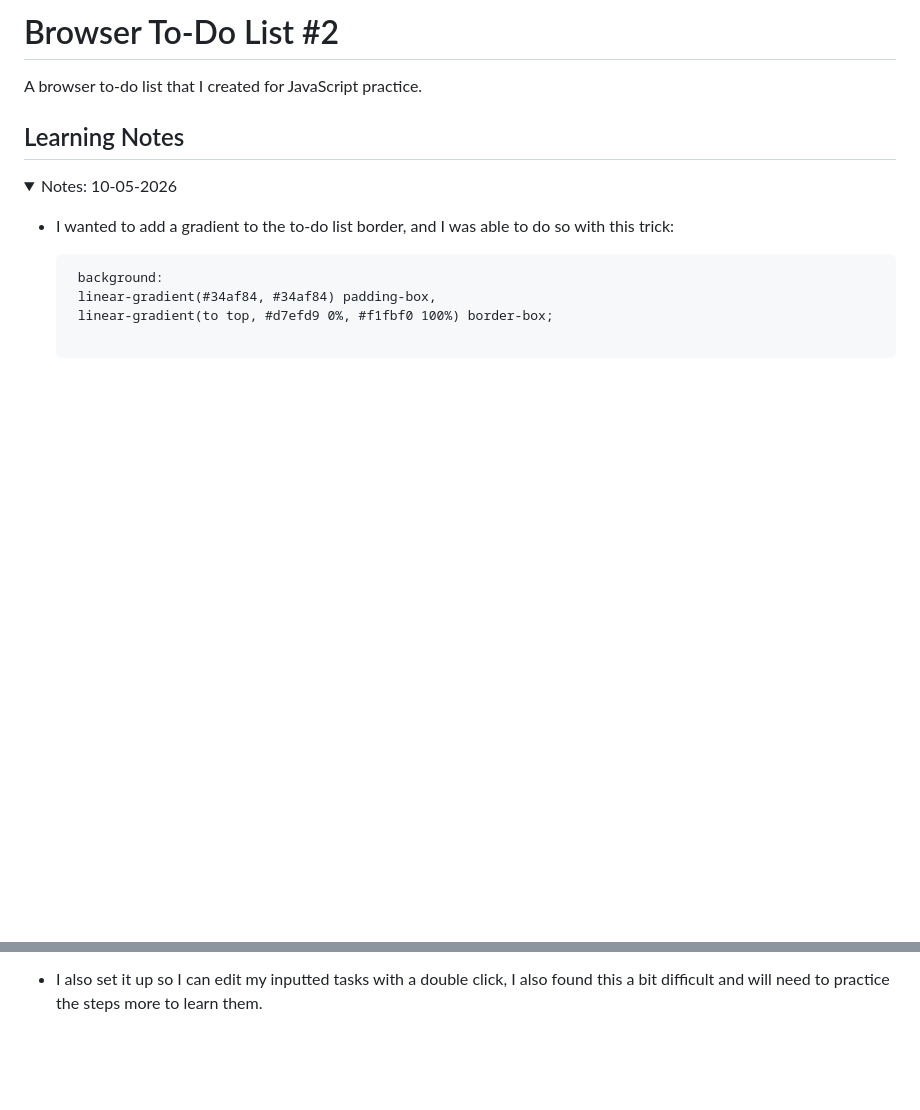
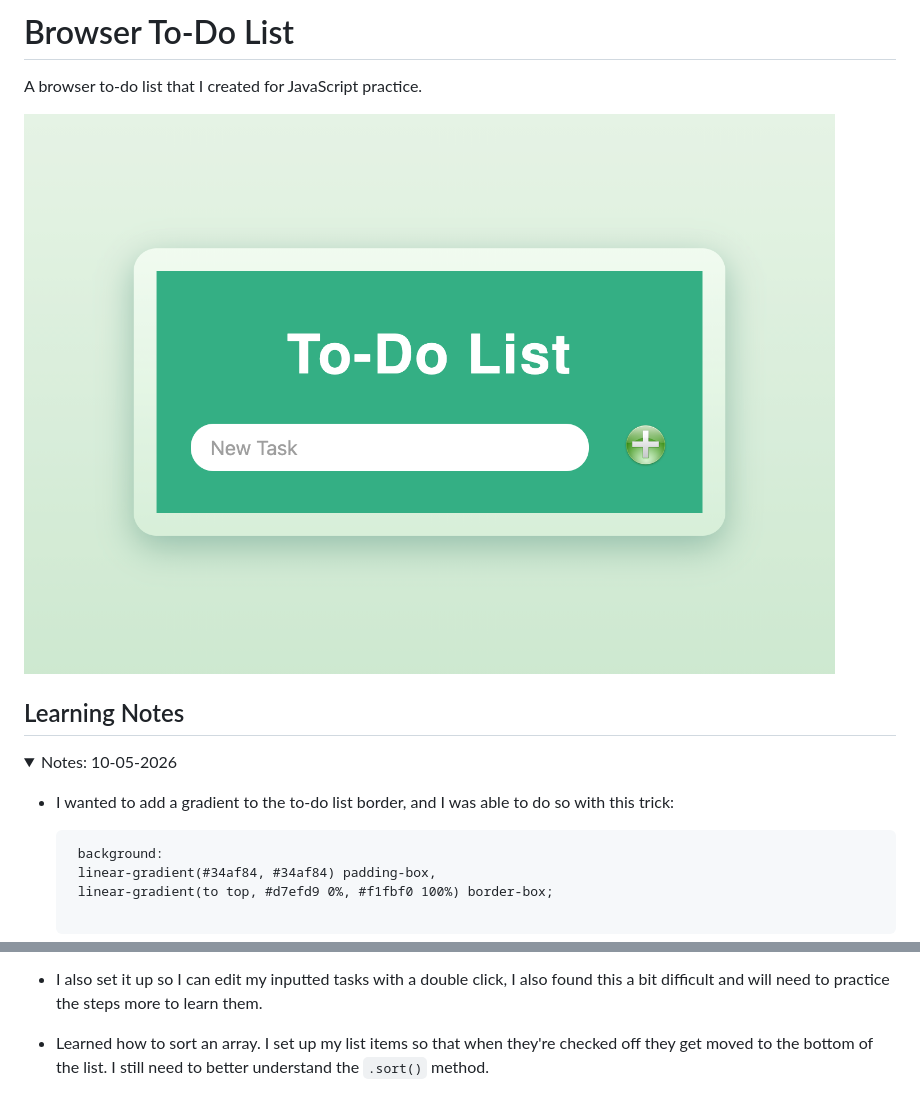
Before and after one commit to covertcapper/browser-to-do-list-2, a Markdown page: README.md, 2 parts joined by grey strips. Drawn GitHub-style; pictures changed too: images/2025-05-23_browser-to-do-list-screenshot.png (added); folded sections open; blank space fills up the shorter version.

Commit message:
Update README with screenshot and sort learning note
Co-Authored-By: Claude Sonnet 4.6 <noreply@anthropic.com>

```diff
--- a/README.md
+++ b/README.md
@@ -1,6 +1,8 @@
-# Browser To-Do List #2
+# Browser To-Do List
 
 A browser to-do list that I created for JavaScript practice.
+
+![Image of browser to-do list](images/2025-05-23_browser-to-do-list-screenshot.png)
 
 ## Learning Notes
 
@@ -62,4 +64,6 @@ A browser to-do list that I created for JavaScript practice.
 
 - I also set it up so I can edit my inputted tasks with a double click, I also found this a bit difficult and will need to practice the steps more to learn them.
 
+- Learned how to sort an array. I set up my list items so that when they're checked off they get moved to the bottom of the list. I still need to better understand the `.sort()` method.
+
 </details>
```
